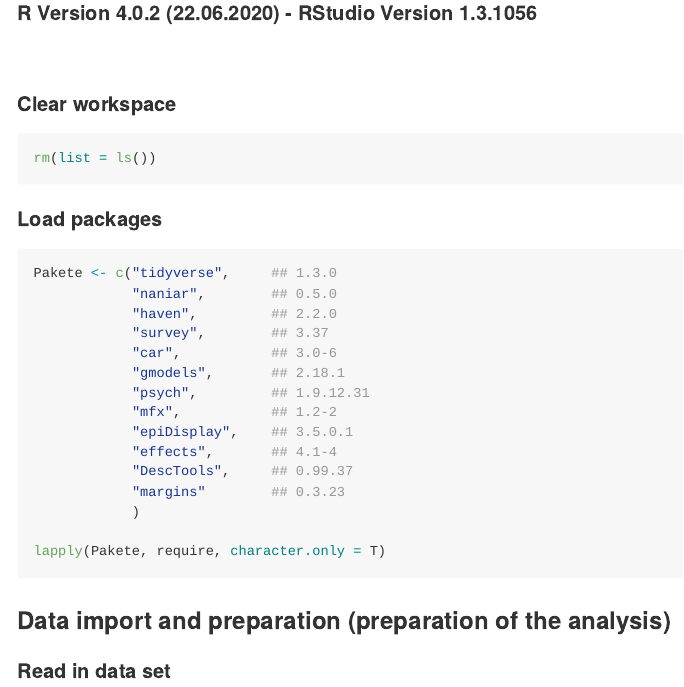
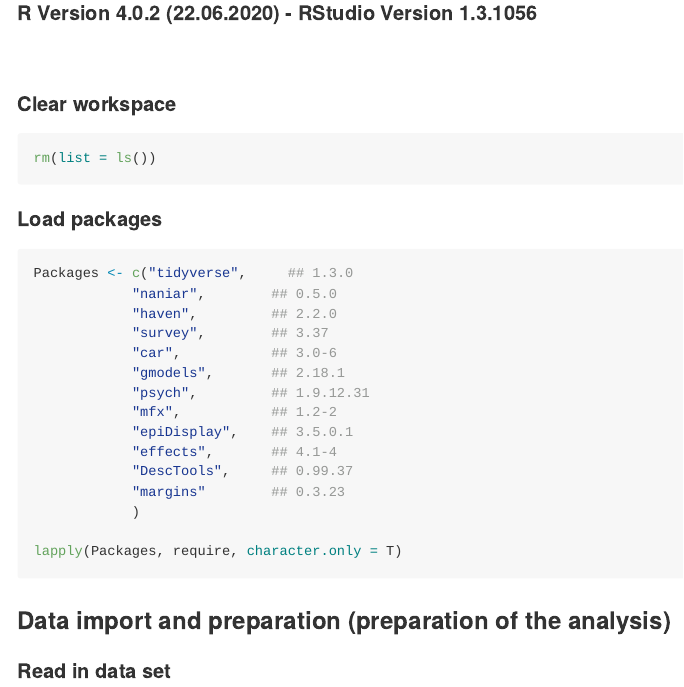
Before and after one commit to Philipp-D-P/ethical-consumption, an R Markdown document (Fairtrade consumption and social milieu.Rmd): the page in a window 1100 px wide, from 120 px down. Rendered offline with R 4.5, knitr and Pandoc, with nearby package versions; some code elsewhere in the file could not run offline; long lines of code are wrapped.

Commit message:
Update Fairtrade consumption and social milieu.Rmd

````diff
--- a/Fairtrade consumption and social milieu.Rmd
+++ b/Fairtrade consumption and social milieu.Rmd
@@ -33,12 +33,12 @@
             "margins"        ## 0.3.23
             )
 
-lapply(Pakete, require, character.only = T)
+lapply(Packages, require, character.only = T)
 ```
 
 #### Load packages
 ```{r eval=F, message=FALSE}
-Pakete <- c("tidyverse",     ## 1.3.0
+Packages <- c("tidyverse",     ## 1.3.0
             "naniar",        ## 0.5.0
             "haven",         ## 2.2.0
             "survey",        ## 3.37
@@ -52,7 +52,7 @@
             "margins"        ## 0.3.23
             )
 
-lapply(Pakete, require, character.only = T)
+lapply(Packages, require, character.only = T)
 ```
 
 
````
Also changed, not shown: Fairtrade consumption and social milieu.Rmd (2 more changed lines).
